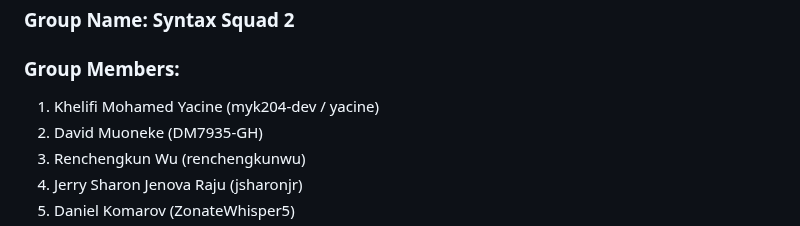
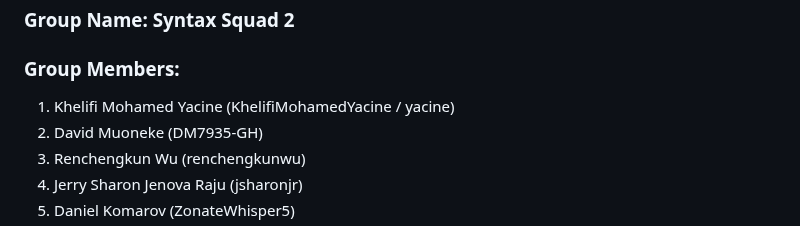
Before and after one commit to khelifiMohamedYacine/Group-project, a Markdown page: README.md, the part around the change. Rendered like a GitHub page.

Commit message:
Update README.md
did update my new username

```diff
--- a/README.md
+++ b/README.md
@@ -3,7 +3,7 @@
 ### Group Name: Syntax Squad 2
 
 ### Group Members:
-1) Khelifi Mohamed Yacine (myk204-dev / yacine)
+1) Khelifi Mohamed Yacine (KhelifiMohamedYacine / yacine)
 2) David Muoneke (DM7935-GH)
 3) Renchengkun Wu (renchengkunwu)
 4) Jerry Sharon Jenova Raju (jsharonjr)
```
